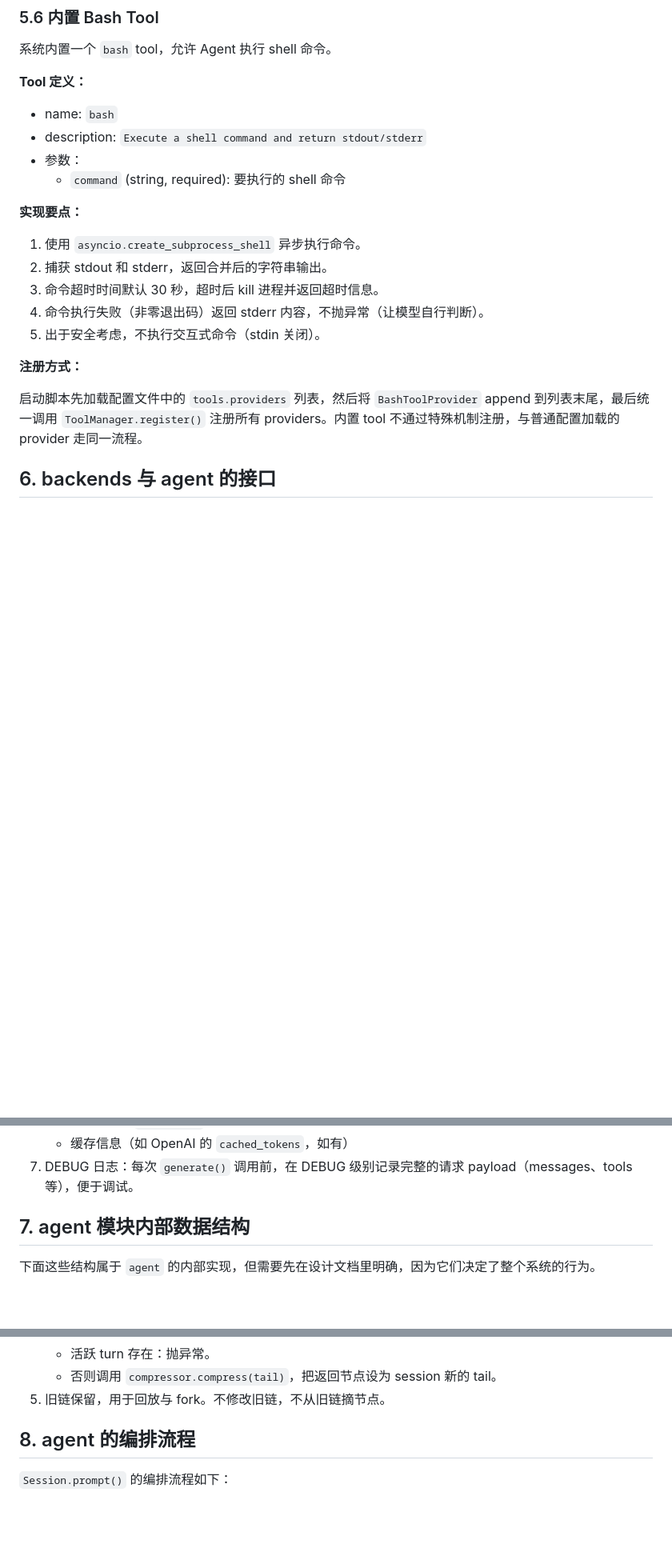
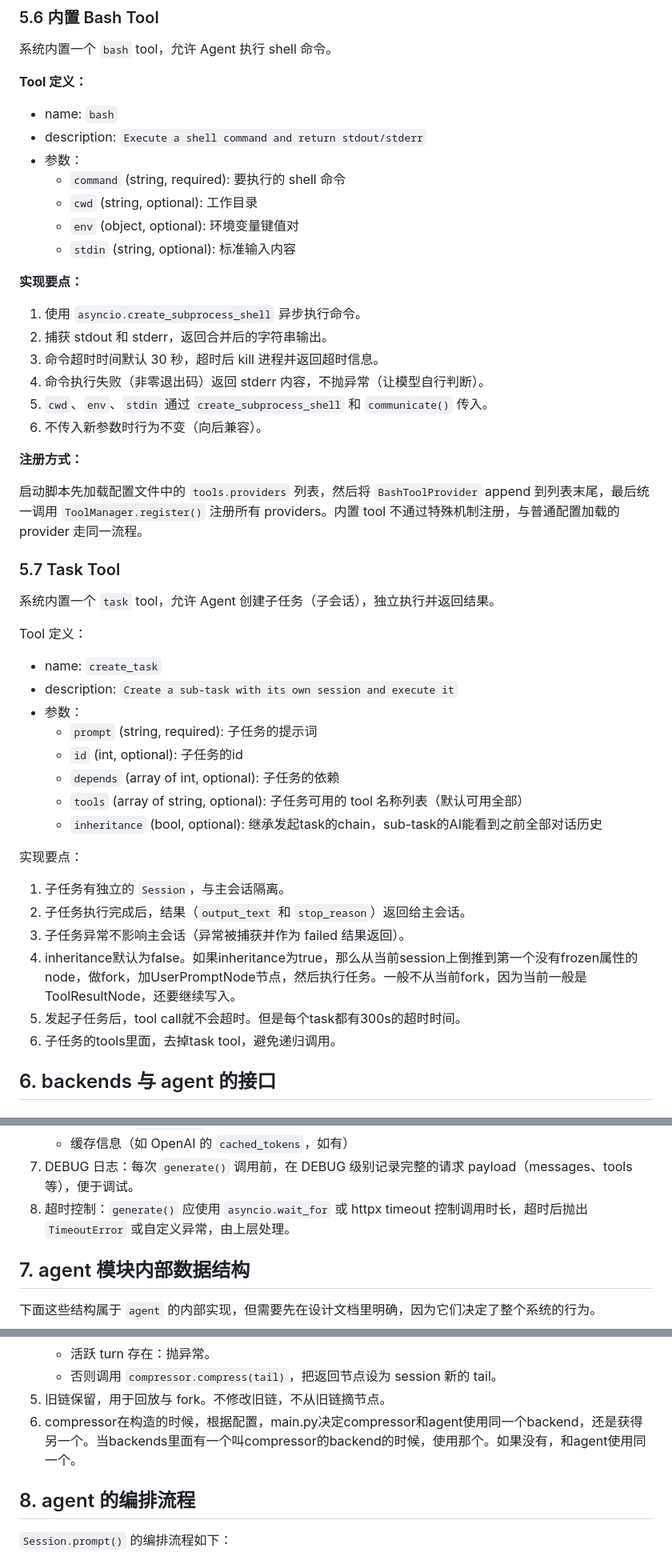
Before and after one commit to shell909090/ai, a Markdown page: little-agent/docs/design.md, 3 parts joined by grey strips. Shown at 80% size. Rendered like a GitHub page; blank space fills up the shorter version.

```diff
--- a/little-agent/docs/design.md
+++ b/little-agent/docs/design.md
@@ -352,6 +354,9 @@ async def f(**kwargs: JSONValue) -> JSONValue:
 - description: `Execute a shell command and return stdout/stderr`
 - 参数：
   - `command` (string, required): 要执行的 shell 命令
+  - `cwd` (string, optional): 工作目录
+  - `env` (object, optional): 环境变量键值对
+  - `stdin` (string, optional): 标准输入内容
 
 **实现要点：**
 
@@ -359,11 +364,36 @@ async def f(**kwargs: JSONValue) -> JSONValue:
 2. 捕获 stdout 和 stderr，返回合并后的字符串输出。
 3. 命令超时时间默认 30 秒，超时后 kill 进程并返回超时信息。
 4. 命令执行失败（非零退出码）返回 stderr 内容，不抛异常（让模型自行判断）。
-5. 出于安全考虑，不执行交互式命令（stdin 关闭）。
+5. `cwd`、`env`、`stdin` 通过 `create_subprocess_shell` 和 `communicate()` 传入。
+6. 不传入新参数时行为不变（向后兼容）。
 
 **注册方式：**
 
 启动脚本先加载配置文件中的 `tools.providers` 列表，然后将 `BashToolProvider` append 到列表末尾，最后统一调用 `ToolManager.register()` 注册所有 providers。内置 tool 不通过特殊机制注册，与普通配置加载的 provider 走同一流程。
+
+### 5.7 Task Tool
+
+系统内置一个 `task` tool，允许 Agent 创建子任务（子会话），独立执行并返回结果。
+
+Tool 定义：
+
+- name: `create_task`
+- description: `Create a sub-task with its own session and execute it`
+- 参数：
+  - `prompt` (string, required): 子任务的提示词
+  - `id` (int, optional): 子任务的id
+  - `depends` (array of int, optional): 子任务的依赖
+  - `tools` (array of string, optional): 子任务可用的 tool 名称列表（默认可用全部）
+  - `inheritance` (bool, optional): 继承发起task的chain，sub-task的AI能看到之前全部对话历史
+
+实现要点：
+
+1. 子任务有独立的 `Session`，与主会话隔离。
+2. 子任务执行完成后，结果（`output_text` 和 `stop_reason`）返回给主会话。
+3. 子任务异常不影响主会话（异常被捕获并作为 failed 结果返回）。
+4. inheritance默认为false。如果inheritance为true，那么从当前session上倒推到第一个没有frozen属性的node，做fork，加UserPromptNode节点，然后执行任务。一般不从当前fork，因为当前一般是ToolResultNode，还要继续写入。
+5. 发起子任务后，tool call就不会超时。但是每个task都有300s的超时时间。
+6. 子任务的tools里面，去掉task tool，避免递归调用。
 
 ## 6. backends 与 agent 的接口
 
@@ -415,6 +445,7 @@ class Backend(Protocol):
    - 执行时间（`generate()` 入口到出口的耗时）
    - 缓存信息（如 OpenAI 的 `cached_tokens`，如有）
 7. DEBUG 日志：每次 `generate()` 调用前，在 DEBUG 级别记录完整的请求 payload（messages、tools 等），便于调试。
+8. 超时控制：`generate()` 应使用 `asyncio.wait_for` 或 httpx timeout 控制调用时长，超时后抛出 `TimeoutError` 或自定义异常，由上层处理。
 
 ## 7. agent 模块内部数据结构
 
@@ -556,6 +587,7 @@ class Compressor(Protocol):
    - 活跃 turn 存在：抛异常。
    - 否则调用 `compressor.compress(tail)`，把返回节点设为 session 新的 tail。
 5. 旧链保留，用于回放与 fork。不修改旧链，不从旧链摘节点。
+6. compressor在构造的时候，根据配置，main.py决定compressor和agent使用同一个backend，还是获得另一个。当backends里面有一个叫compressor的backend的时候，使用那个。如果没有，和agent使用同一个。
 
 ## 8. agent 的编排流程
 
```
Also changed, not shown: other parts of little-agent/docs/design.md (+35 -13 lines), little-agent/docs/req.md (+21 -16 lines).
